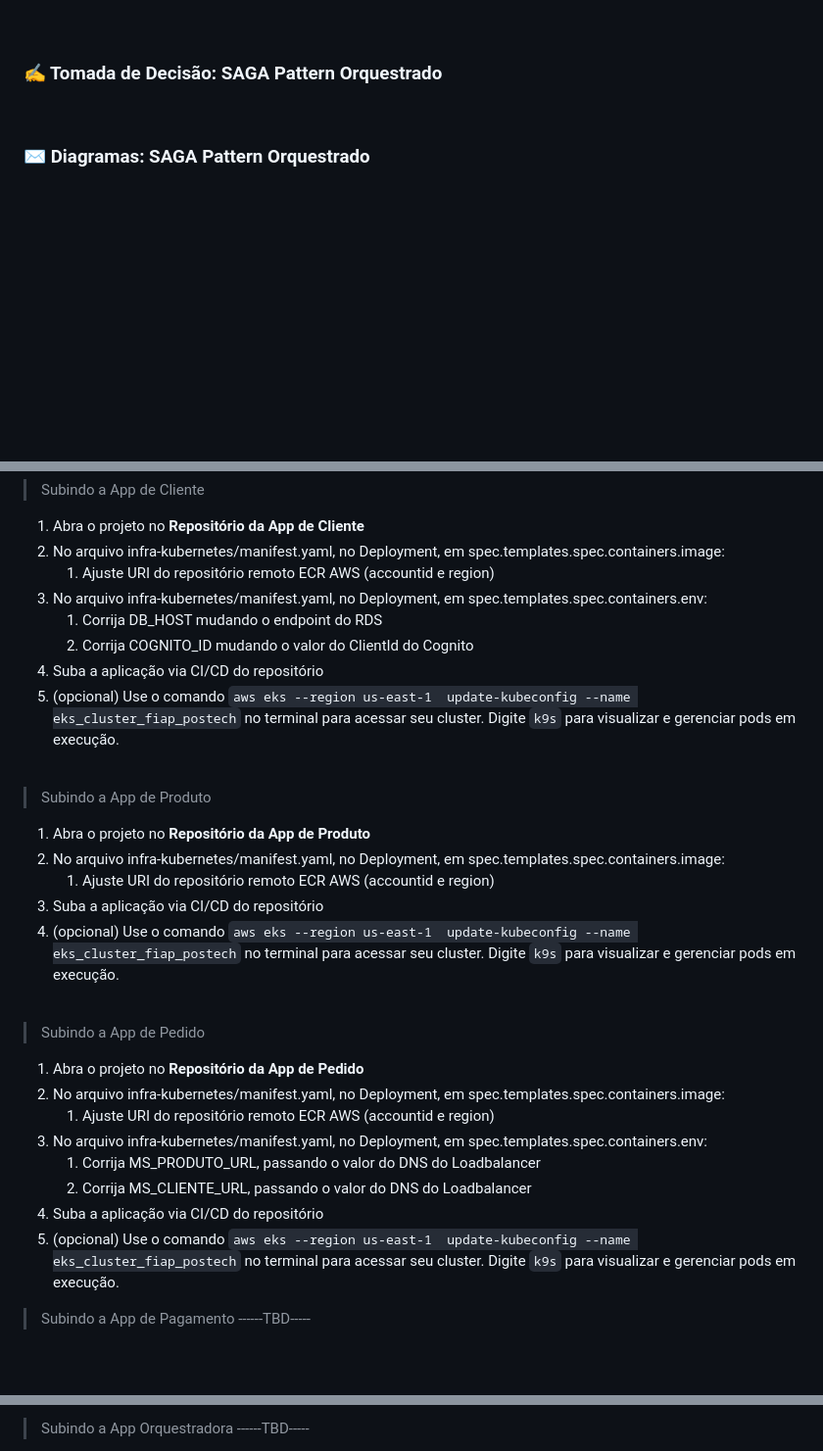
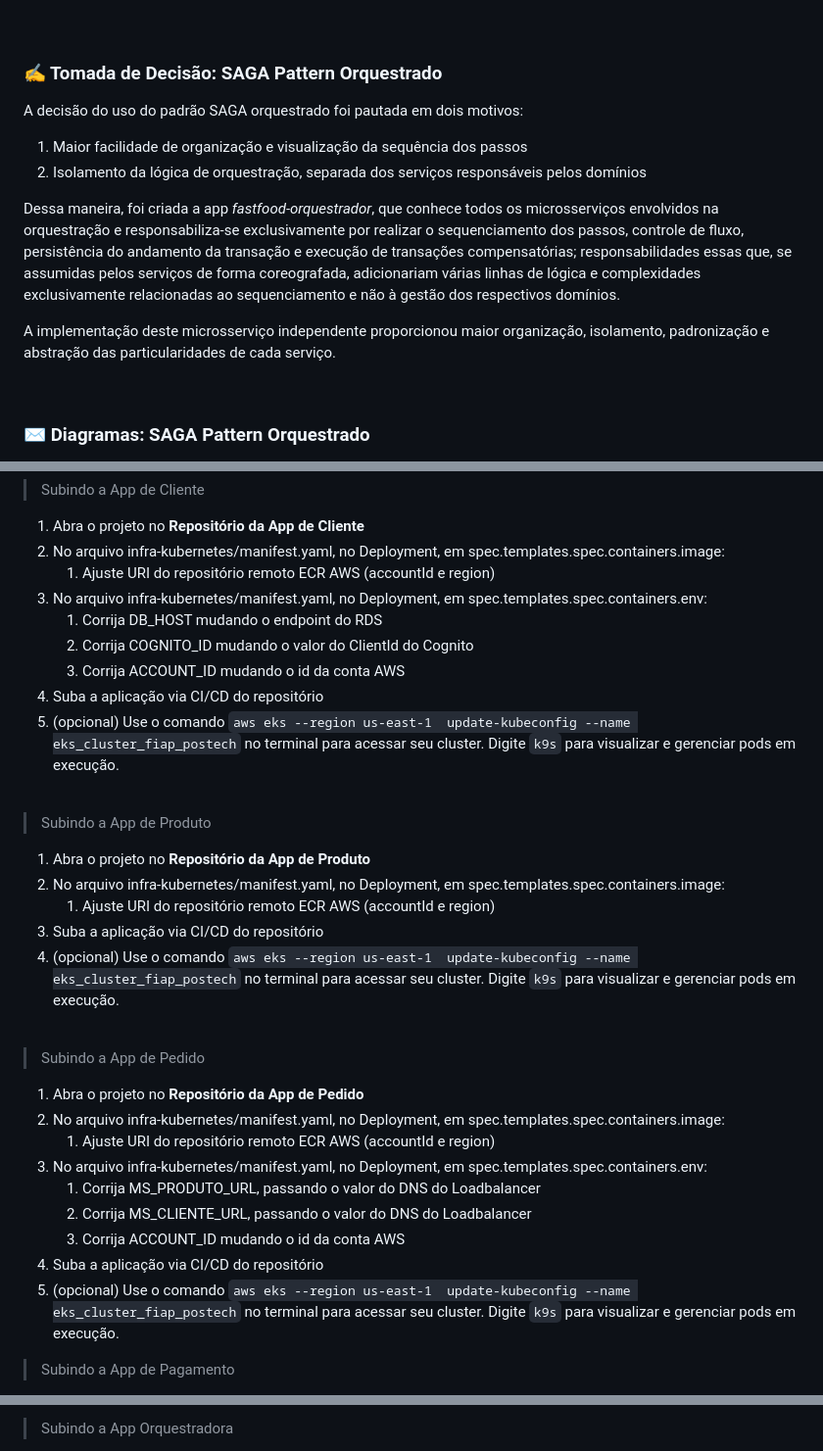
Before and after one commit to GHBAlbuquerque/fiap-postech-fastfood-orquestrador, a Markdown page: README.md, 3 parts joined by grey strips. Shown at 98% size. Drawn GitHub-style; blank space fills up the shorter version.

Commit message:
chore: finalizacao readme

```diff
--- a/README.md
+++ b/README.md
@@ -27,7 +27,14 @@ Os resultados destes estudos estão disponíveis no link abaixo:
 
 ### ✍️ Tomada de Decisão: SAGA Pattern Orquestrado
 
+A decisão do uso do padrão SAGA orquestrado foi pautada em dois motivos:
 
+1) Maior facilidade de organização e visualização da sequência dos passos
+2) Isolamento da lógica de orquestração, separada dos serviços responsáveis pelos domínios
+
+Dessa maneira, foi criada a app _fastfood-orquestrador_, que conhece todos os microsserviços envolvidos na orquestração e responsabiliza-se exclusivamente por realizar o sequenciamento dos passos, controle de fluxo, persistência do andamento da transação e execução de transações compensatórias; responsabilidades essas que, se assumidas pelos serviços de forma coreografada, adicionariam várias linhas de lógica e complexidades exclusivamente relacionadas ao sequenciamento e não à gestão dos respectivos domínios.
+
+A implementação deste microsserviço independente proporcionou maior organização, isolamento, padronização e abstração das particularidades de cada serviço.
 
 <br/>
 
@@ -183,10 +191,11 @@ Passo-a-passo:
 
 1. Abra o projeto no **Repositório da App de Cliente**
 2. No arquivo infra-kubernetes/manifest.yaml, no Deployment, em spec.templates.spec.containers.image:
-    1. Ajuste URI do repositório remoto ECR AWS (accountid e region)
+    1. Ajuste URI do repositório remoto ECR AWS (accountId e region)
 3. No arquivo infra-kubernetes/manifest.yaml, no Deployment, em spec.templates.spec.containers.env:
     1. Corrija DB_HOST mudando o endpoint do RDS
     2. Corrija COGNITO_ID mudando o valor do ClientId do Cognito
+    3. Corrija ACCOUNT_ID mudando o id da conta AWS
 4. Suba a aplicação via CI/CD do repositório
 5. (opcional) Use o comando ``aws eks --region us-east-1  update-kubeconfig --name eks_cluster_fiap_postech`` no
    terminal para acessar seu cluster. Digite ``k9s`` para visualizar e gerenciar pods em execução.
@@ -197,7 +206,7 @@ Passo-a-passo:
 
 1. Abra o projeto no **Repositório da App de Produto**
 2. No arquivo infra-kubernetes/manifest.yaml, no Deployment, em spec.templates.spec.containers.image:
-    1. Ajuste URI do repositório remoto ECR AWS (accountid e region)
+    1. Ajuste URI do repositório remoto ECR AWS (accountId e region)
 3. Suba a aplicação via CI/CD do repositório
 4. (opcional) Use o comando ``aws eks --region us-east-1  update-kubeconfig --name eks_cluster_fiap_postech`` no
    terminal para acessar seu cluster. Digite ``k9s`` para visualizar e gerenciar pods em execução.
@@ -208,14 +217,14 @@ Passo-a-passo:
 
 1. Abra o projeto no **Repositório da App de Pedido**
 2. No arquivo infra-kubernetes/manifest.yaml, no Deployment, em spec.templates.spec.containers.image:
-    1. Ajuste URI do repositório remoto ECR AWS (accountid e region)
+    1. Ajuste URI do repositório remoto ECR AWS (accountId e region)
 3. No arquivo infra-kubernetes/manifest.yaml, no Deployment, em spec.templates.spec.containers.env:
     1. Corrija MS_PRODUTO_URL, passando o valor do DNS do Loadbalancer
     2. Corrija MS_CLIENTE_URL, passando o valor do DNS do Loadbalancer
+    3. Corrija ACCOUNT_ID mudando o id da conta AWS
 4. Suba a aplicação via CI/CD do repositório
 5. (opcional) Use o comando ``aws eks --region us-east-1  update-kubeconfig --name eks_cluster_fiap_postech`` no
    terminal para acessar seu cluster. Digite ``k9s`` para visualizar e gerenciar pods em execução.
 
 > Subindo a App de Pagamento
-> ------TBD-----
 
@@ -238,4 +239,3 @@ Passo-a-passo:
 
 > Subindo a App Orquestradora
-> ------TBD-----
 
```
Also changed, not shown: other parts of README.md (+16 -31 lines).
